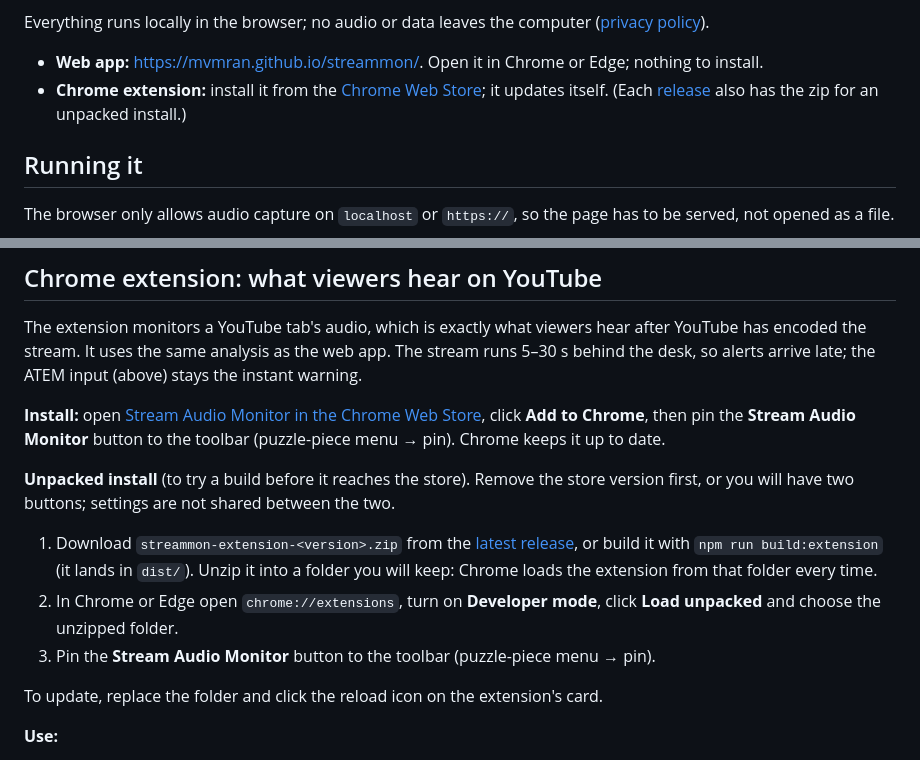
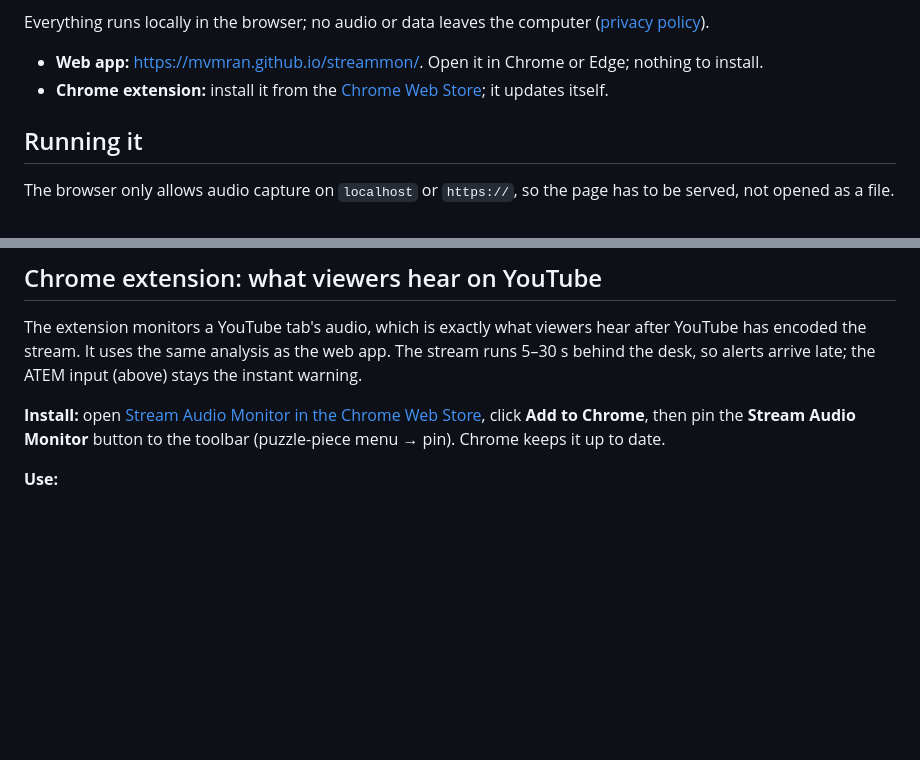
Before and after one commit to mvmran/streammon, a Markdown page: README.md, 2 parts joined by grey strips. GitHub-like rendering; blank space fills up the shorter version.

Commit message:
README: install the extension from the Chrome Web Store only
Co-Authored-By: Claude Opus 5.5 <noreply@anthropic.com>
Claude-Session: https://claude.ai/code/session_01UYhwTYfi8m6hVqmHHSHws2

```diff
--- a/README.md
+++ b/README.md
@@ -16,9 +16,7 @@ Everything runs locally in the browser; no audio or data leaves the computer
 
 - **Web app:** <https://mvmran.github.io/streammon/>. Open it in Chrome or Edge; nothing to install.
 - **Chrome extension:** install it from the
-  [Chrome Web Store](https://chromewebstore.google.com/detail/stream-audio-monitor/nnilldeclfcbbllfdkackambnpjkfpjd); it updates itself. (Each
-  [release](https://github.com/mvmran/streammon/releases/latest) also has the zip for an
-  unpacked install.)
+  [Chrome Web Store](https://chromewebstore.google.com/detail/stream-audio-monitor/nnilldeclfcbbllfdkackambnpjkfpjd); it updates itself.
 
 ## Running it
 
@@ -87,19 +85,6 @@ warning.
 **Install:** open [Stream Audio Monitor in the Chrome Web Store](https://chromewebstore.google.com/detail/stream-audio-monitor/nnilldeclfcbbllfdkackambnpjkfpjd),
 click **Add to Chrome**, then pin the **Stream Audio Monitor** button to the toolbar
 (puzzle-piece menu → pin). Chrome keeps it up to date.
-
-**Unpacked install** (to try a build before it reaches the store). Remove the store
-version first, or you will have two buttons; settings are not shared between the two.
-
-1. Download `streammon-extension-<version>.zip` from the
-   [latest release](https://github.com/mvmran/streammon/releases/latest), or build it with
-   `npm run build:extension` (it lands in `dist/`). Unzip it into a folder you will keep:
-   Chrome loads the extension from that folder every time.
-2. In Chrome or Edge open `chrome://extensions`, turn on **Developer mode**, click **Load
-   unpacked** and choose the unzipped folder.
-3. Pin the **Stream Audio Monitor** button to the toolbar (puzzle-piece menu → pin).
-
-To update, replace the folder and click the reload icon on the extension's card.
 
 **Use:**
 
```
